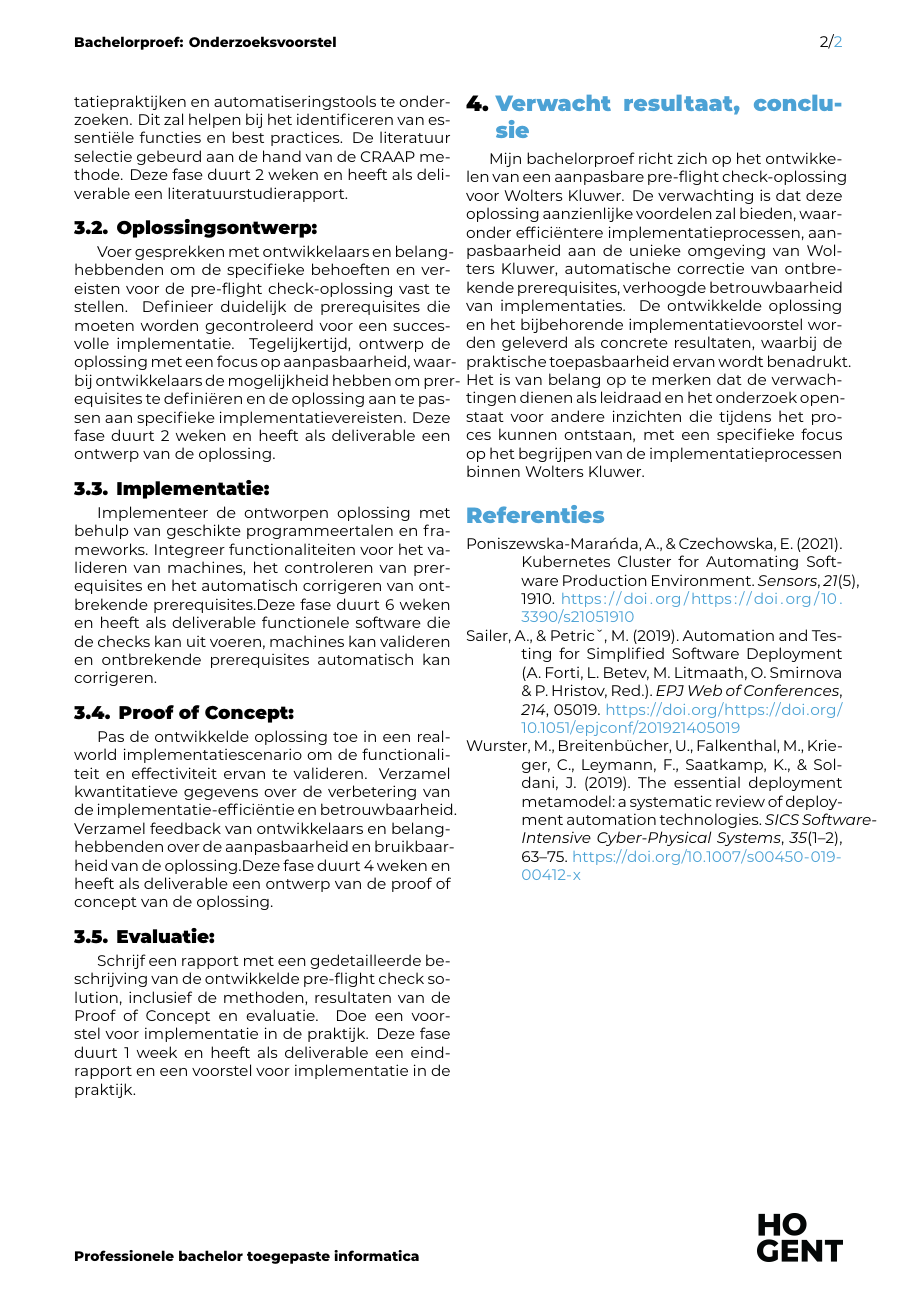
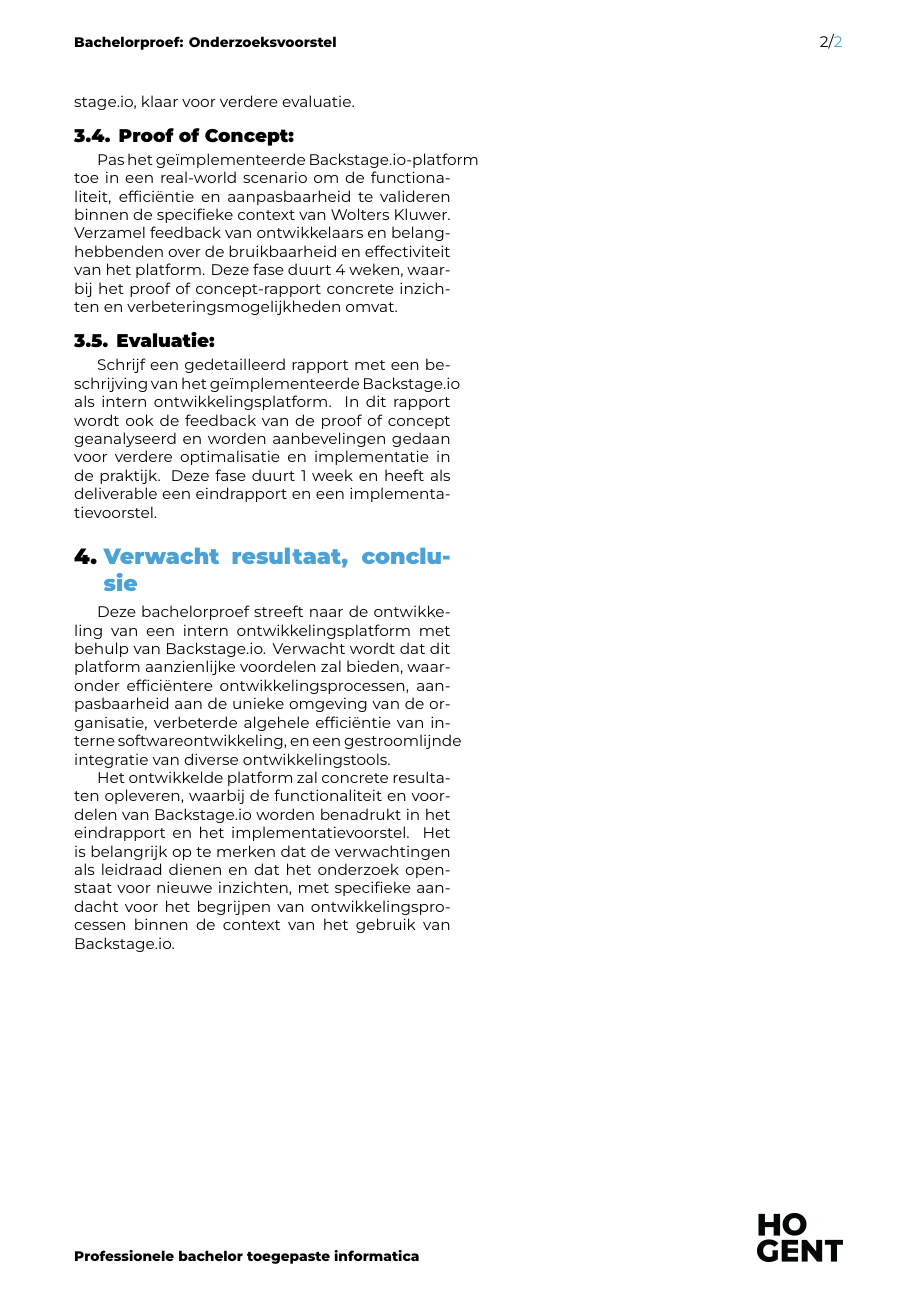
Before and after one commit to JanDeSomviele/Bachelorproef, a LaTeX document (voorstel/DeSomvieleJan-BPvoorstel.tex, which reads voorstel/voorstel-inhoud.tex): page 2 of 2. Compiled offline with XeLaTeX.

Commit message:
voorstel

```diff
--- a/voorstel/DeSomvieleJan-BPvoorstel.tex
+++ b/voorstel/DeSomvieleJan-BPvoorstel.tex
@@ -23,7 +23,7 @@
 \academicyear{2023-2024}
 
 
-\title{'Pre-flight check' oplossing voor software deployments}
+\title{Intern ontwikkelingsplatform met behulp van Backstage.io}
 
 \author{Jan De Somviele}
 \email{jan.desomviele@student.hogent.be}
@@ -49,7 +49,7 @@
 %   zelf
 %
 \specialisation{System \& Network Administrator}
-\keywords{Automatisering, Software-implementatie, Betrouwbaarheid}
+\keywords{Intern ontwikkelingsplatform, Software-implementatie, Efficiëntie}
 
 \begin{document}
 
--- a/voorstel/voorstel-inhoud.tex
+++ b/voorstel/voorstel-inhoud.tex
@@ -22,23 +22,24 @@
 \section{Methodologie}%
 \label{sec:methodologie}
 \subsection{Literatuurstudie:}
-In deze fase zal een uitgebreide literatuurstudie worden uitgevoerd om bestaande implementatiepraktijken en automatiseringstools te onderzoeken. Dit zal helpen bij het identificeren van essentiële functies en best practices. De literatuur selectie gebeurd aan de hand van de CRAAP methode. Deze fase duurt 2 weken en heeft als deliverable een literatuurstudierapport.
+In deze fase wordt een uitgebreide literatuurstudie uitgevoerd volgens de CRAAP-methode om bestaande implementatiepraktijken van Backstage.io als intern ontwikkelingsplatform te onderzoeken. Hierbij wordt specifiek gekeken naar succesvolle aanpassingen en integraties in vergelijkbare organisaties. De duur van deze fase is 2 weken, en het resultaat is een literatuurstudierapport waarin relevante informatie over de implementatie van Backstage.io wordt behandeld.
 
 \subsection{Oplossingsontwerp: }
-Voer gesprekken met ontwikkelaars en belanghebbenden om de specifieke behoeften en vereisten voor de pre-flight check-oplossing vast te stellen. Definieer duidelijk de prerequisites die moeten worden gecontroleerd voor een succesvolle implementatie. Tegelijkertijd, ontwerp de oplossing met een focus op aanpasbaarheid, waarbij ontwikkelaars de mogelijkheid hebben om prerequisites te definiëren en de oplossing aan te passen aan specifieke implementatievereisten. Deze fase duurt 2 weken en heeft als deliverable een ontwerp van de oplossing.
+Voer gesprekken met ontwikkelaars en belanghebbenden om de specifieke behoeften en vereisten voor de implementatie van Backstage.io als intern ontwikkelingsplatform vast te stellen. Definieer duidelijk de functionaliteiten en aanpasbaarheidsmogelijkheden, waarbij ontwikkelaars de flexibiliteit hebben om het platform aan te passen aan specifieke implementatievereisten. Deze fase duurt 2 weken en heeft als deliverable een gedetailleerd ontwerp van de implementatie.
 
 \subsection{Implementatie:}
-Implementeer de ontworpen oplossing met behulp van geschikte programmeertalen en frameworks. Integreer functionaliteiten voor het valideren van machines, het controleren van prerequisites en het automatisch corrigeren van ontbrekende prerequisites.Deze fase duurt 6 weken en heeft als deliverable functionele software die de checks kan uit voeren, machines kan valideren en ontbrekende prerequisites automatisch kan corrigeren.
+Implementeer Backstage.io met aandacht voor de ontworpen functionaliteiten en aanpasbaarheid. Integreer het platform in de bestaande ontwikkelingsprocessen van Wolters Kluwer. Deze fase duurt 6 weken en heeft als deliverable een functioneel intern ontwikkelingsplatform met Backstage.io, klaar voor verdere evaluatie.
 
 \subsection{Proof of Concept:}
-Pas de ontwikkelde oplossing toe in een real-world implementatiescenario om de functionaliteit en effectiviteit ervan te valideren. Verzamel kwantitatieve gegevens over de verbetering van de implementatie-efficiëntie en betrouwbaarheid. Verzamel feedback van ontwikkelaars en belanghebbenden over de aanpasbaarheid en bruikbaarheid van de oplossing.Deze fase duurt 4 weken en heeft als deliverable een ontwerp van de proof of concept van de oplossing.
+Pas het geïmplementeerde Backstage.io-platform toe in een real-world scenario om de functionaliteit, efficiëntie en aanpasbaarheid te valideren binnen de specifieke context van Wolters Kluwer. Verzamel feedback van ontwikkelaars en belanghebbenden over de bruikbaarheid en effectiviteit van het platform. Deze fase duurt 4 weken, waarbij het proof of concept-rapport concrete inzichten en verbeteringsmogelijkheden omvat.
 
 \subsection{Evaluatie:}
-Schrijf een rapport met een gedetailleerde beschrijving van de ontwikkelde pre-flight check solution, inclusief de methoden, resultaten van de Proof of Concept en evaluatie. Doe een voorstel voor implementatie in de praktijk. Deze fase duurt 1 week en heeft als deliverable een eindrapport en een voorstel voor implementatie in de praktijk.
-
+Schrijf een gedetailleerd rapport met een beschrijving van het geïmplementeerde Backstage.io als intern ontwikkelingsplatform. In dit rapport wordt ook de feedback van de proof of concept geanalyseerd en worden aanbevelingen gedaan voor verdere optimalisatie en implementatie in de praktijk. Deze fase duurt 1 week en heeft als deliverable een eindrapport en een implementatievoorstel.
 
 %---------- Verwachte resultaten ----------------------------------------------
 \section{Verwacht resultaat, conclusie}%
 \label{sec:verwachte_resultaten}
 
-Mijn bachelorproef richt zich op het ontwikkelen van een aanpasbare pre-flight check-oplossing voor Wolters Kluwer. De verwachting is dat deze oplossing aanzienlijke voordelen zal bieden, waaronder efficiëntere implementatieprocessen, aanpasbaarheid aan de unieke omgeving van Wolters Kluwer, automatische correctie van ontbrekende prerequisites, verhoogde betrouwbaarheid van implementaties. De ontwikkelde oplossing en het bijbehorende implementatievoorstel worden geleverd als concrete resultaten, waarbij de praktische toepasbaarheid ervan wordt benadrukt. Het is van belang op te merken dat de verwachtingen dienen als leidraad en het onderzoek openstaat voor andere inzichten die tijdens het proces kunnen ontstaan, met een specifieke focus op het begrijpen van de implementatieprocessen binnen Wolters Kluwer.
+Deze bachelorproef streeft naar de ontwikkeling van een intern ontwikkelingsplatform met behulp van Backstage.io. Verwacht wordt dat dit platform aanzienlijke voordelen zal bieden, waaronder efficiëntere ontwikkelingsprocessen, aanpasbaarheid aan de unieke omgeving van de organisatie, verbeterde algehele efficiëntie van interne softwareontwikkeling, en een gestroomlijnde integratie van diverse ontwikkelingstools.
+
+Het ontwikkelde platform zal concrete resultaten opleveren, waarbij de functionaliteit en voordelen van Backstage.io worden benadrukt in het eindrapport en het implementatievoorstel. Het is belangrijk op te merken dat de verwachtingen als leidraad dienen en dat het onderzoek openstaat voor nieuwe inzichten, met specifieke aandacht voor het begrijpen van ontwikkelingsprocessen binnen de context van het gebruik van Backstage.io.
```
Also changed, not shown: voorstel/DeSomvieleJan-BPvoorstel.tex (2 more changed lines), voorstel/voorstel-inhoud.tex (4 more changed lines). Lines whose indentation alone changed are shown as unchanged.
